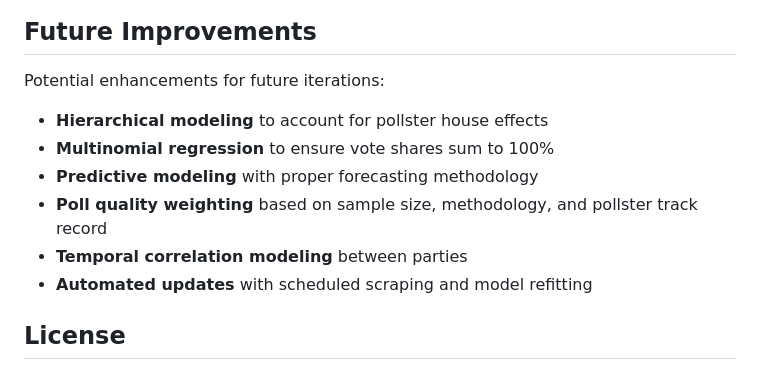
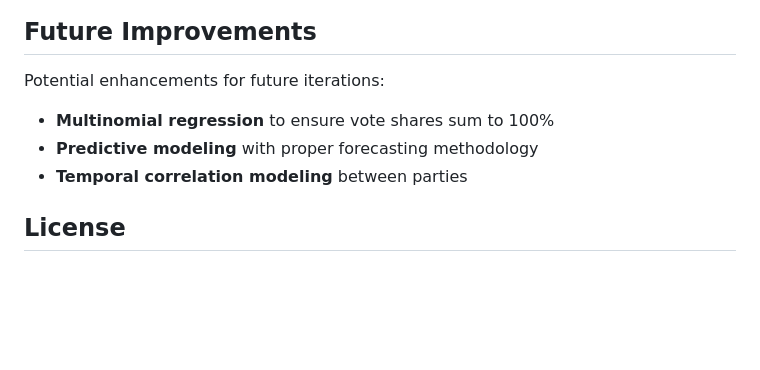
Before and after one commit to samueljackson92/polls, a Markdown page: README.md, the part around the change. GitHub-like rendering; blank space fills up the shorter version.

```diff
--- a/README.md
+++ b/README.md
@@ -90,12 +90,9 @@ Wikipedia aggregates polls from various organizations including YouGov, Ipsos MO
 
 Potential enhancements for future iterations:
 
-- **Hierarchical modeling** to account for pollster house effects
 - **Multinomial regression** to ensure vote shares sum to 100%
 - **Predictive modeling** with proper forecasting methodology
-- **Poll quality weighting** based on sample size, methodology, and pollster track record
 - **Temporal correlation modeling** between parties
-- **Automated updates** with scheduled scraping and model refitting
 
 ## License
 
```
